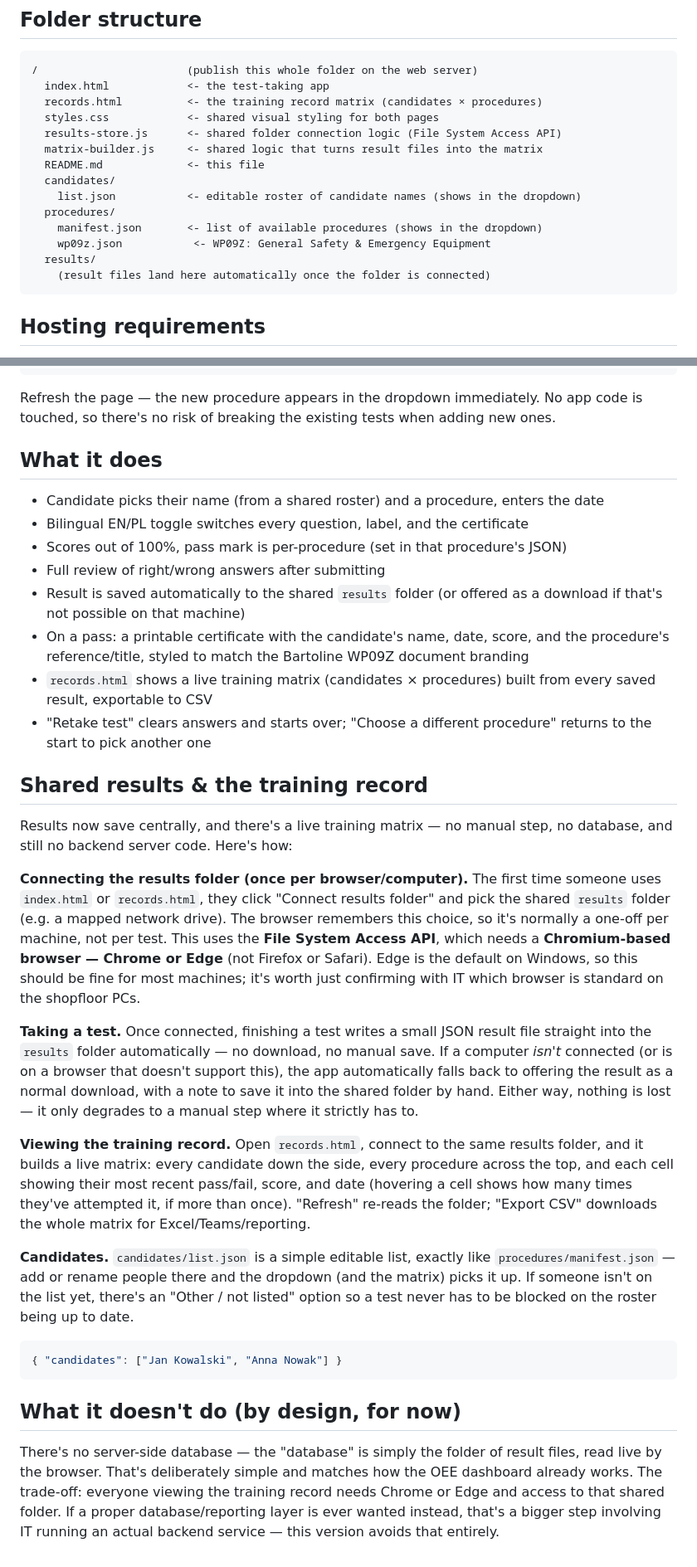
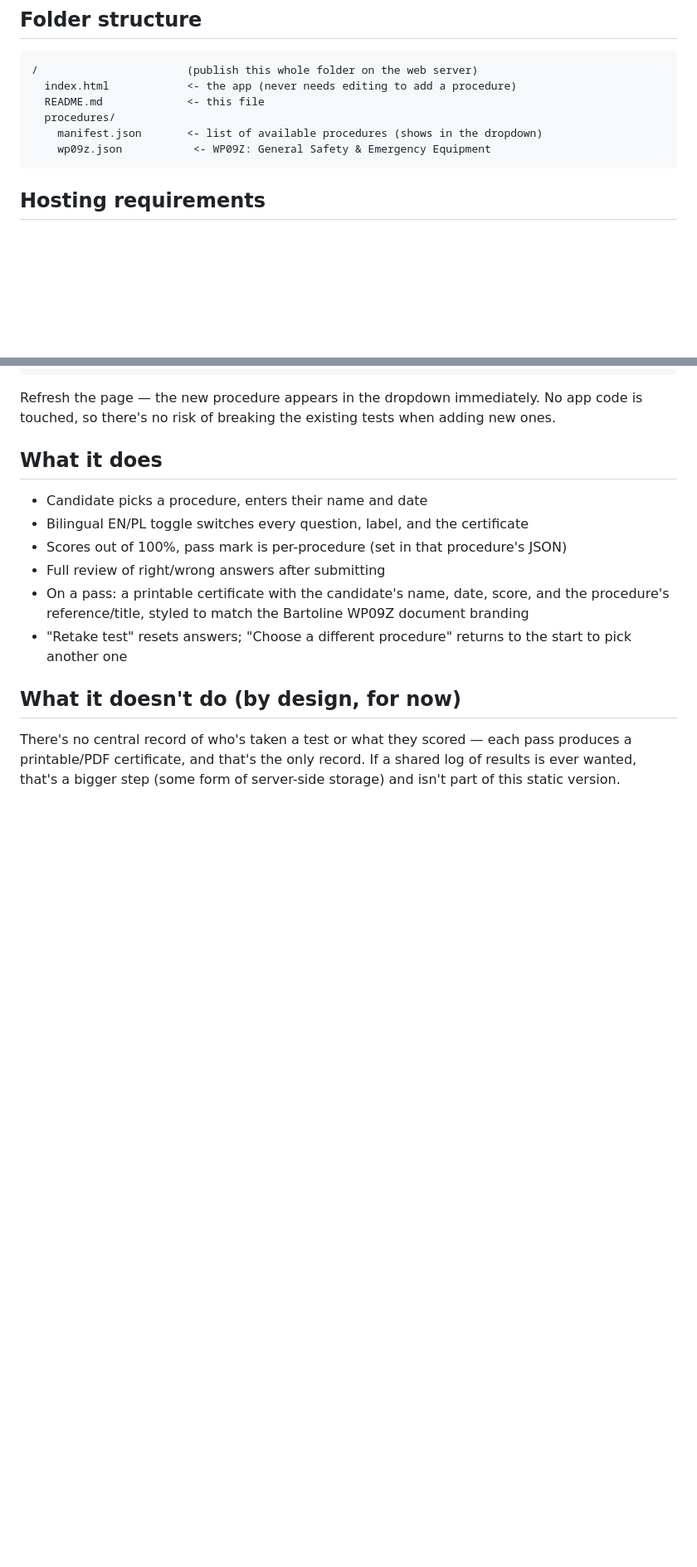
Before and after one commit to Oeespreadsheet1876/procedure-knowledge-tests, a Markdown page: README.md, 2 parts joined by grey strips. Shown at 83% size. Drawn GitHub-style; blank space fills up the shorter version.

````diff
--- a/README.md
+++ b/README.md
@@ -8,19 +8,11 @@ can be added without touching the app itself.
 
 ```
 /                       (publish this whole folder on the web server)
-  index.html            <- the test-taking app
-  records.html          <- the training record matrix (candidates × procedures)
-  styles.css            <- shared visual styling for both pages
-  results-store.js      <- shared folder connection logic (File System Access API)
-  matrix-builder.js     <- shared logic that turns result files into the matrix
+  index.html            <- the app (never needs editing to add a procedure)
   README.md             <- this file
-  candidates/
-    list.json           <- editable roster of candidate names (shows in the dropdown)
   procedures/
     manifest.json       <- list of available procedures (shows in the dropdown)
     wp09z.json           <- WP09Z: General Safety & Emergency Equipment
-  results/
-    (result files land here automatically once the folder is connected)
 ```
 
 ## Hosting requirements
@@ -87,61 +79,19 @@ when adding new ones.
 
 ## What it does
 
-- Candidate picks their name (from a shared roster) and a procedure, enters the date
+- Candidate picks a procedure, enters their name and date
 - Bilingual EN/PL toggle switches every question, label, and the certificate
 - Scores out of 100%, pass mark is per-procedure (set in that procedure's JSON)
 - Full review of right/wrong answers after submitting
-- Result is saved automatically to the shared `results` folder (or offered as a download if that's not possible on that machine)
 - On a pass: a printable certificate with the candidate's name, date, score,
   and the procedure's reference/title, styled to match the Bartoline WP09Z
   document branding
-- `records.html` shows a live training matrix (candidates × procedures) built from every saved result, exportable to CSV
-- "Retake test" clears answers and starts over; "Choose a different procedure" returns to the start to pick another one
-
-## Shared results & the training record
-
-Results now save centrally, and there's a live training matrix — no manual step, no database, and still no backend server code. Here's how:
-
-**Connecting the results folder (once per browser/computer).** The first time
-someone uses `index.html` or `records.html`, they click "Connect results
-folder" and pick the shared `results` folder (e.g. a mapped network drive).
-The browser remembers this choice, so it's normally a one-off per machine,
-not per test. This uses the **File System Access API**, which needs a
-**Chromium-based browser — Chrome or Edge** (not Firefox or Safari). Edge is
-the default on Windows, so this should be fine for most machines; it's worth
-just confirming with IT which browser is standard on the shopfloor PCs.
-
-**Taking a test.** Once connected, finishing a test writes a small JSON
-result file straight into the `results` folder automatically — no download,
-no manual save. If a computer *isn't* connected (or is on a browser that
-doesn't support this), the app automatically falls back to offering the
-result as a normal download, with a note to save it into the shared folder
-by hand. Either way, nothing is lost — it only degrades to a manual step
-where it strictly has to.
-
-**Viewing the training record.** Open `records.html`, connect to the same
-results folder, and it builds a live matrix: every candidate down the side,
-every procedure across the top, and each cell showing their most recent
-pass/fail, score, and date (hovering a cell shows how many times they've
-attempted it, if more than once). "Refresh" re-reads the folder; "Export
-CSV" downloads the whole matrix for Excel/Teams/reporting.
-
-**Candidates.** `candidates/list.json` is a simple editable list, exactly
-like `procedures/manifest.json` — add or rename people there and the
-dropdown (and the matrix) picks it up. If someone isn't on the list yet,
-there's an "Other / not listed" option so a test never has to be blocked
-on the roster being up to date.
-
-```json
-{ "candidates": ["Jan Kowalski", "Anna Nowak"] }
-```
+- "Retake test" resets answers; "Choose a different procedure" returns to
+  the start to pick another one
 
 ## What it doesn't do (by design, for now)
 
-There's no server-side database — the "database" is simply the folder of
-result files, read live by the browser. That's deliberately simple and
-matches how the OEE dashboard already works. The trade-off: everyone
-viewing the training record needs Chrome or Edge and access to that shared
-folder. If a proper database/reporting layer is ever wanted instead, that's
-a bigger step involving IT running an actual backend service — this
-version avoids that entirely.
+There's no central record of who's taken a test or what they scored — each
+pass produces a printable/PDF certificate, and that's the only record. If a
+shared log of results is ever wanted, that's a bigger step (some form of
+server-side storage) and isn't part of this static version.
````
